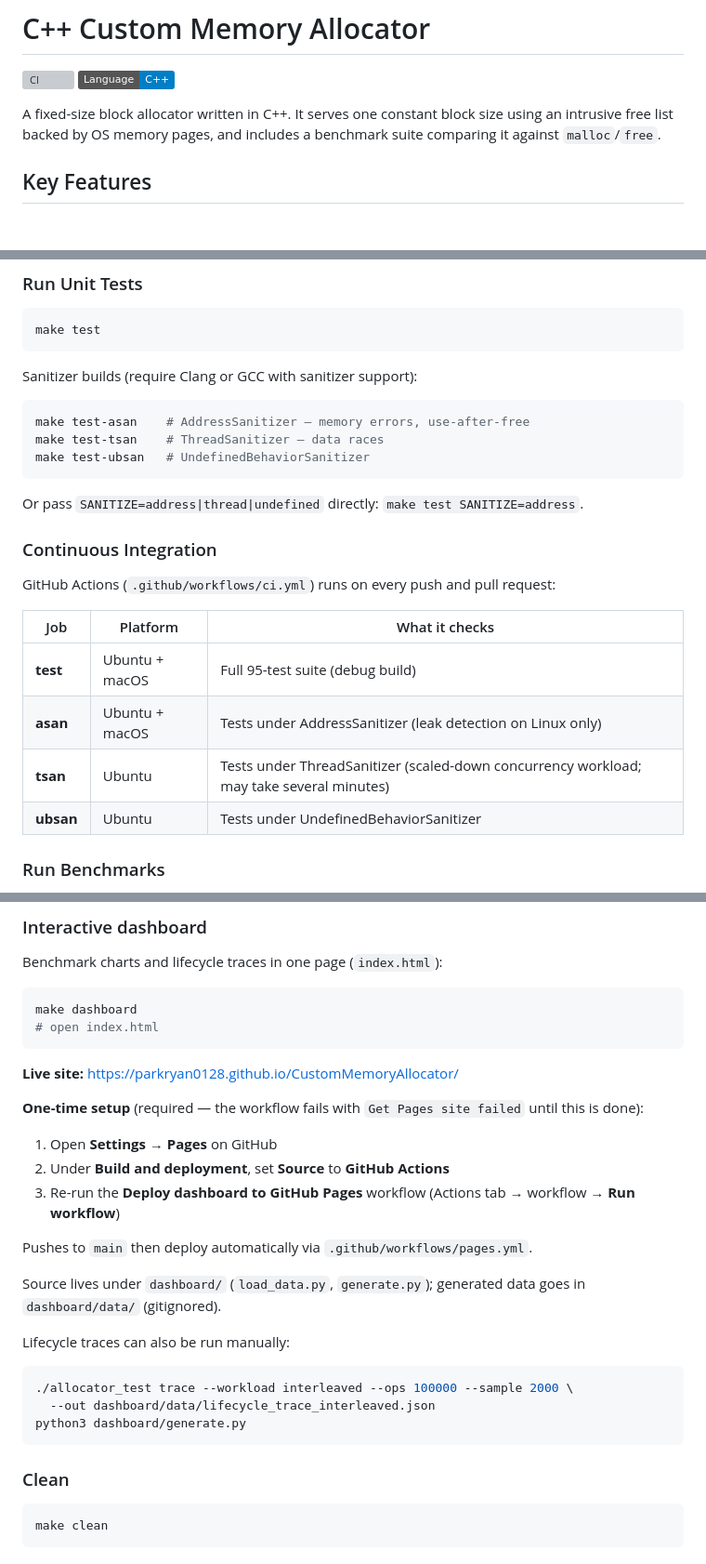
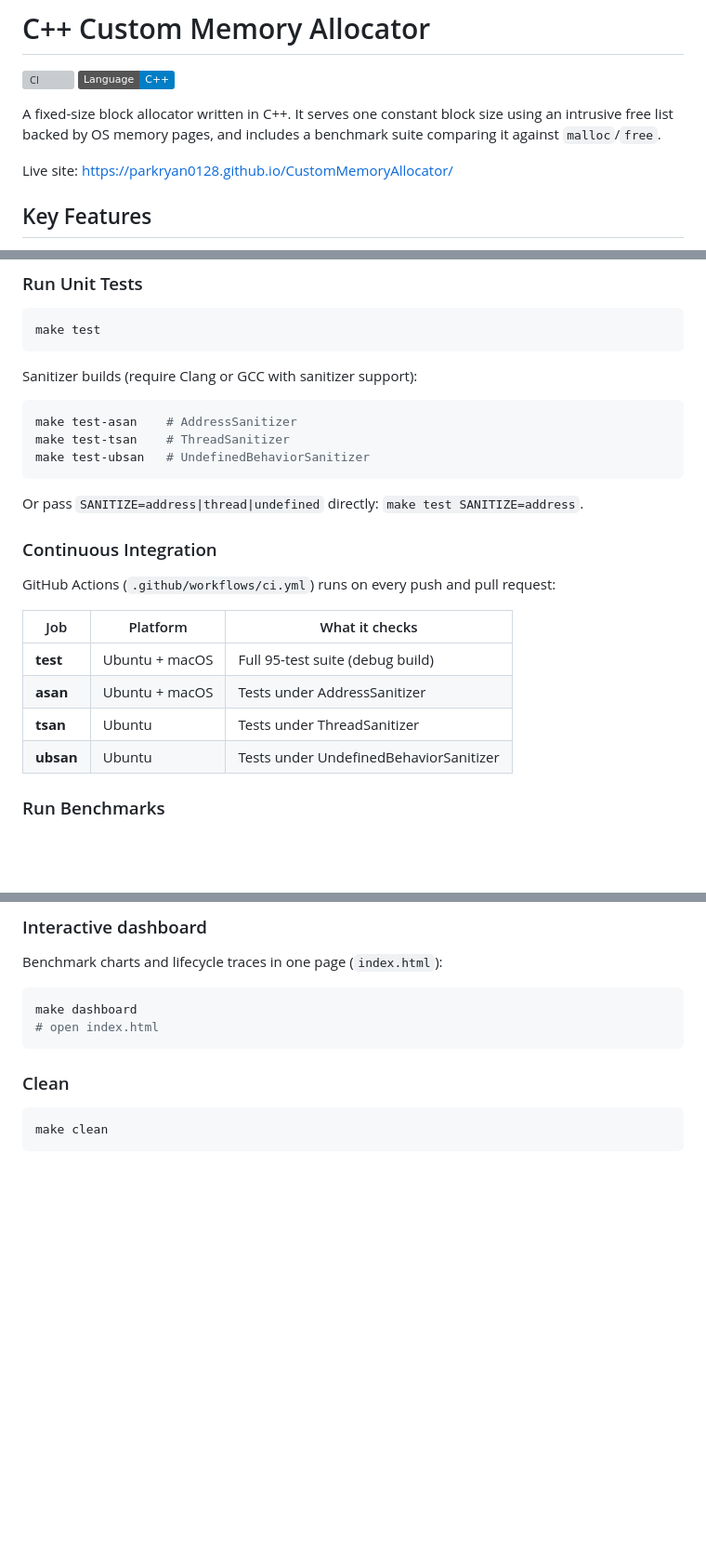
Before and after one commit to Parkryan0128/CustomMemoryAllocator, a Markdown page: README.md, 3 parts joined by grey strips. Shown at 93% size. Drawn GitHub-style; badges without logos; blank space fills up the shorter version; grey boxes are pictures that could not be loaded.

Commit message:
Revise README with live site and formatting updates
Updated README to include live site link and improved formatting.

````diff
--- a/README.md
+++ b/README.md
@@ -4,6 +4,8 @@
 [![Language](https://img.shields.io/badge/Language-C%2B%2B-blue.svg)]()
 
 A fixed-size block allocator written in C++. It serves one constant block size using an intrusive free list backed by OS memory pages, and includes a benchmark suite comparing it against `malloc`/`free`.
+
+Live site: https://parkryan0128.github.io/CustomMemoryAllocator/
 
 ## Key Features
 
@@ -65,8 +66,8 @@ make test
 Sanitizer builds (require Clang or GCC with sanitizer support):
 
 ```bash
-make test-asan    # AddressSanitizer — memory errors, use-after-free
-make test-tsan    # ThreadSanitizer — data races
+make test-asan    # AddressSanitizer
+make test-tsan    # ThreadSanitizer
 make test-ubsan   # UndefinedBehaviorSanitizer
 ```
 
@@ -79,8 +80,8 @@ GitHub Actions (`.github/workflows/ci.yml`) runs on every push and pull request:
 | Job | Platform | What it checks |
 |-----|----------|----------------|
 | **test** | Ubuntu + macOS | Full 95-test suite (debug build) |
-| **asan** | Ubuntu + macOS | Tests under AddressSanitizer (leak detection on Linux only) |
-| **tsan** | Ubuntu | Tests under ThreadSanitizer (scaled-down concurrency workload; may take several minutes) |
+| **asan** | Ubuntu + macOS | Tests under AddressSanitizer |
+| **tsan** | Ubuntu | Tests under ThreadSanitizer |
 | **ubsan** | Ubuntu | Tests under UndefinedBehaviorSanitizer |
 
 ### Run Benchmarks
@@ -106,27 +107,6 @@ Benchmark charts and lifecycle traces in one page (`index.html`):
 ```bash
 make dashboard
 # open index.html
-```
-
-**Live site:** https://parkryan0128.github.io/CustomMemoryAllocator/
-
-**One-time setup** (required — the workflow fails with `Get Pages site failed` until this is done):
-
-1. Open **Settings → Pages** on GitHub
-2. Under **Build and deployment**, set **Source** to **GitHub Actions**
-3. Re-run the **Deploy dashboard to GitHub Pages** workflow (Actions tab → workflow → **Run workflow**)
-
-Pushes to `main` then deploy automatically via `.github/workflows/pages.yml`.
-
-Source lives under `dashboard/` (`load_data.py`, `generate.py`); generated data goes in
-`dashboard/data/` (gitignored).
-
-Lifecycle traces can also be run manually:
-
-```bash
-./allocator_test trace --workload interleaved --ops 100000 --sample 2000 \
-  --out dashboard/data/lifecycle_trace_interleaved.json
-python3 dashboard/generate.py
 ```
 
 ### Clean
````
Also changed, not shown: other parts of README.md (+3 -4 lines).
